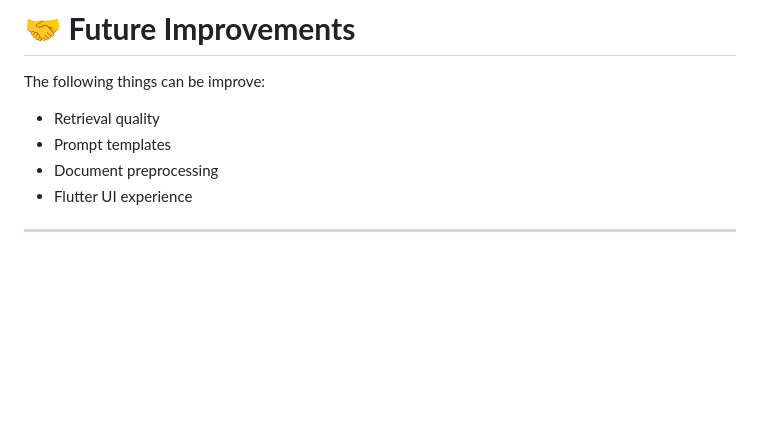
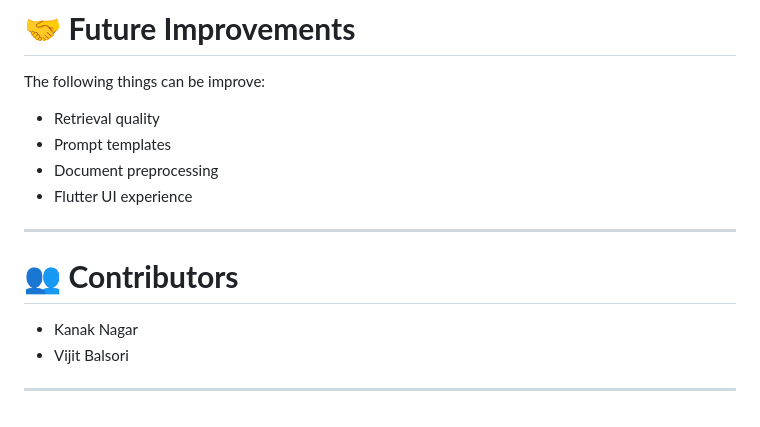
Before and after one commit to vijitbalsori/Curasense, a Markdown page: README.md, the part around the change. Drawn GitHub-style; blank space fills up the shorter version.

Commit message:
improved readme with contributors

```diff
--- a/README.md
+++ b/README.md
@@ -282,3 +282,8 @@ The following things can be improve:
 * Flutter UI experience
 
 ---
+# 👥 **Contributors**
+
+- Kanak Nagar
+- Vijit Balsori
+---
```
